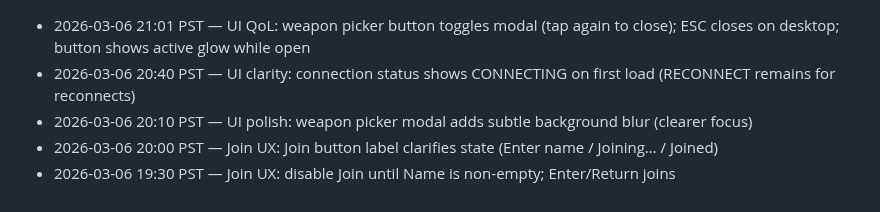
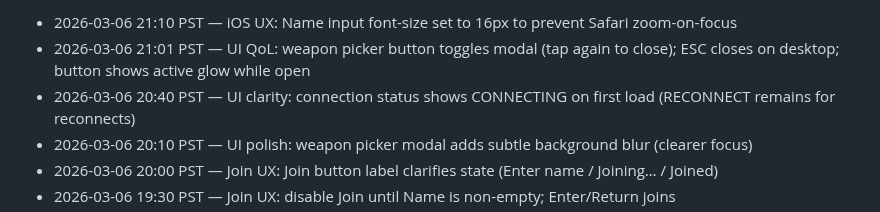
Before and after one commit to JiachenDuan/hunter-boyz, a Markdown page: IMPROVEMENTS_LOG.md, the part around the change. Rendered like a GitHub page.

Commit message:
Docs: log iOS name input zoom fix

```diff
--- a/IMPROVEMENTS_LOG.md
+++ b/IMPROVEMENTS_LOG.md
@@ -1,3 +1,4 @@
+- 2026-03-06 21:10 PST — iOS UX: Name input font-size set to 16px to prevent Safari zoom-on-focus
 - 2026-03-06 21:01 PST — UI QoL: weapon picker button toggles modal (tap again to close); ESC closes on desktop; button shows active glow while open
 - 2026-03-06 20:40 PST — UI clarity: connection status shows CONNECTING on first load (RECONNECT remains for reconnects)
 - 2026-03-06 20:10 PST — UI polish: weapon picker modal adds subtle background blur (clearer focus)
```
